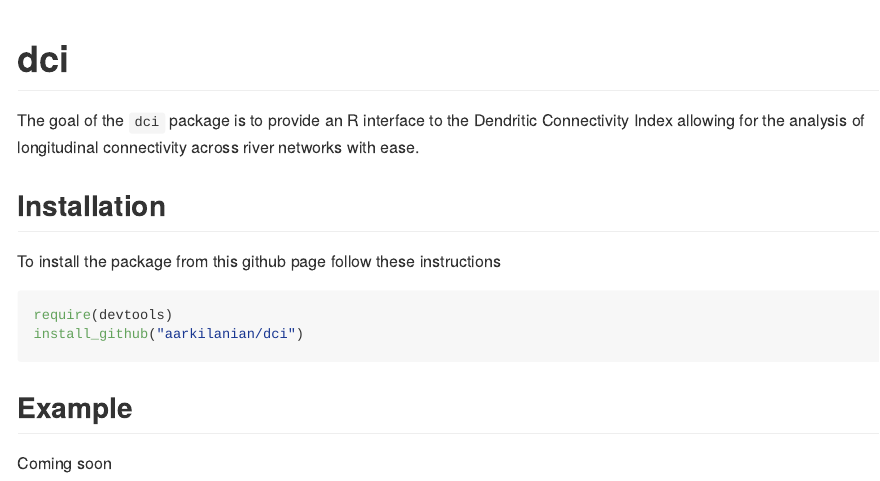
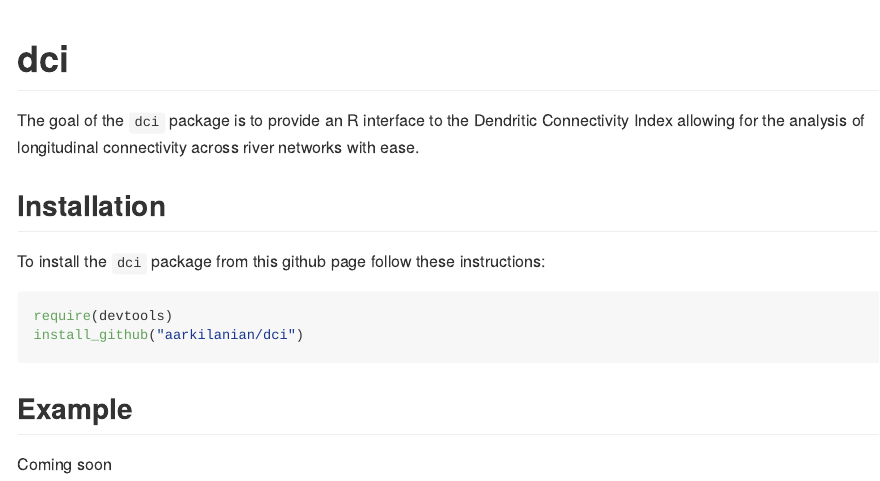
Before and after one commit to aarkilanian/dci, an R Markdown document (README.Rmd): the page in a window 1100 px wide, from its top. Rendered offline with R 4.5, knitr and Pandoc, with nearby package versions; badge pictures from the web are left out.

Commit message:
docs: small README edit

````diff
--- a/README.Rmd
+++ b/README.Rmd
@@ -24,7 +24,7 @@ The goal of the `dci` package is to provide an R interface to the Dendritic Conn
 
 ## Installation
 
-To install the package from this github page follow these instructions
+To install the `dci` package from this github page follow these instructions:
 ```{r}
 require(devtools)
 install_github("aarkilanian/dci")
````
